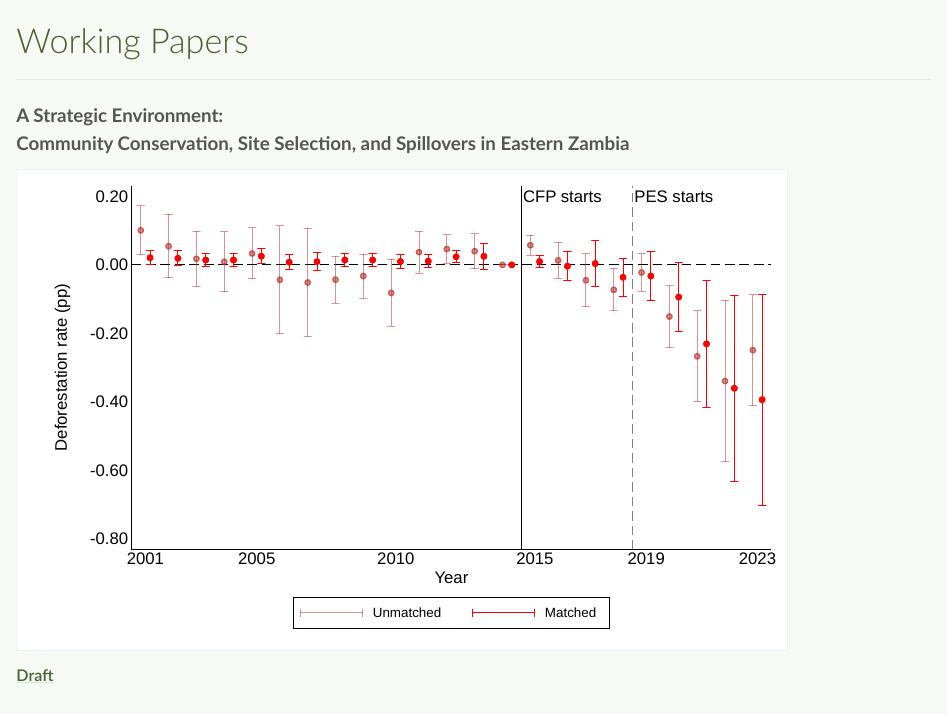
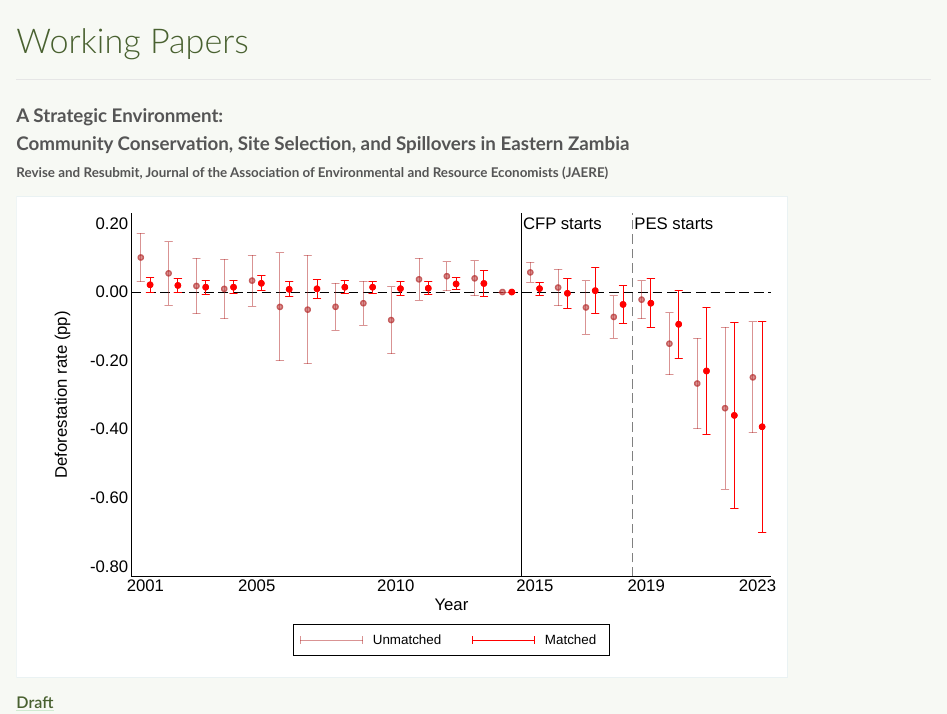
Before and after one commit to angelofgdsantos/angelofgdsantos.github.io, a Quarto document (research.qmd): the page in a window 1100 px wide, from its top. Rendered offline with R 4.5, knitr and Pandoc in place of Quarto, with nearby package versions.

Commit message:
update website

```diff
--- a/research.qmd
+++ b/research.qmd
@@ -17,6 +17,8 @@ grid:
 \
 \
 Community Conservation, Site Selection, and Spillovers in Eastern Zambia]{style="font-weight: 700; font-size: 14pt;"}
+<br>
+[Revise and Resubmit, Journal of the Association of Environmental and Resource Economists (JAERE)]{style="font-weight: 700; font-size: 10pt;"}
 
 ::: {.column-margin}
 ![](/research/zambia/s_240c_pa_10_0.01_combined_rate_t10.svg){fig-align="center"}
```
Also changed, not shown: docs/search.json, documents/cv_angelodossantos.pdf, documents/cv_angelodossantos_v1.pdf (renamed from documents/cv_angelodossantos_old.pdf), documents/cv_angelodossantos_v2.pdf (added), 4 other files.
